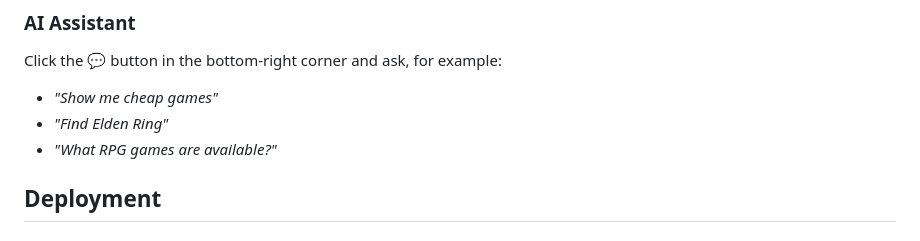
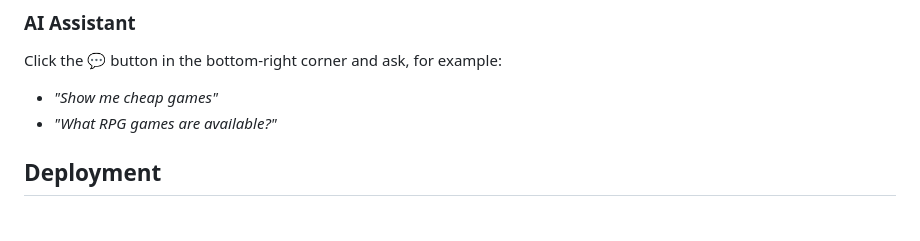
Before and after one commit to THEsTAS-cyber/SETproject, a Markdown page: README.md, the part around the change. Drawn GitHub-style.

Commit message:
correct the Readme

```diff
--- a/README.md
+++ b/README.md
@@ -73,7 +73,6 @@ A unified catalog that **automatically collects prices** from 67 PS Store region
 
 Click the 💬 button in the bottom-right corner and ask, for example:
 - *"Show me cheap games"*
-- *"Find Elden Ring"*
 - *"What RPG games are available?"*
 
 ## Deployment
```
